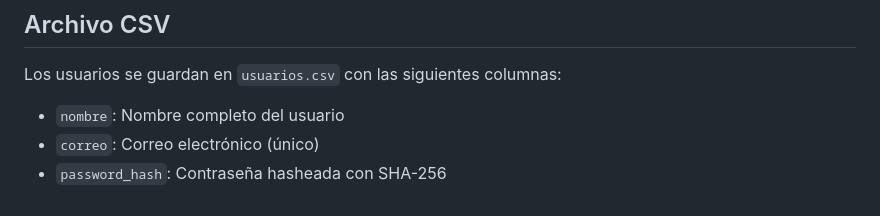
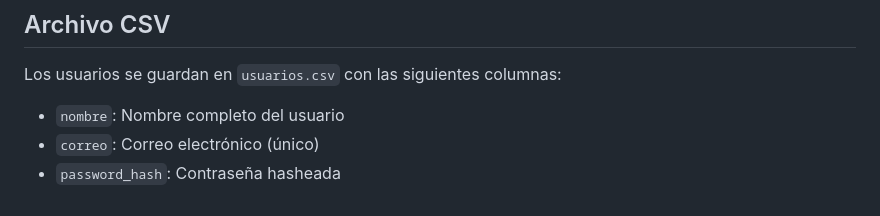
Before and after one commit to jesusvasquezjr3/reto-romi, a Markdown page: README.md, the part around the change. GitHub-like rendering.

```diff
--- a/README.md
+++ b/README.md
@@ -157,4 +157,4 @@ flowchart TD
 Los usuarios se guardan en `usuarios.csv` con las siguientes columnas:
 - `nombre`: Nombre completo del usuario
 - `correo`: Correo electrónico (único)
-- `password_hash`: Contraseña hasheada con SHA-256
+- `password_hash`: Contraseña hasheada
```
